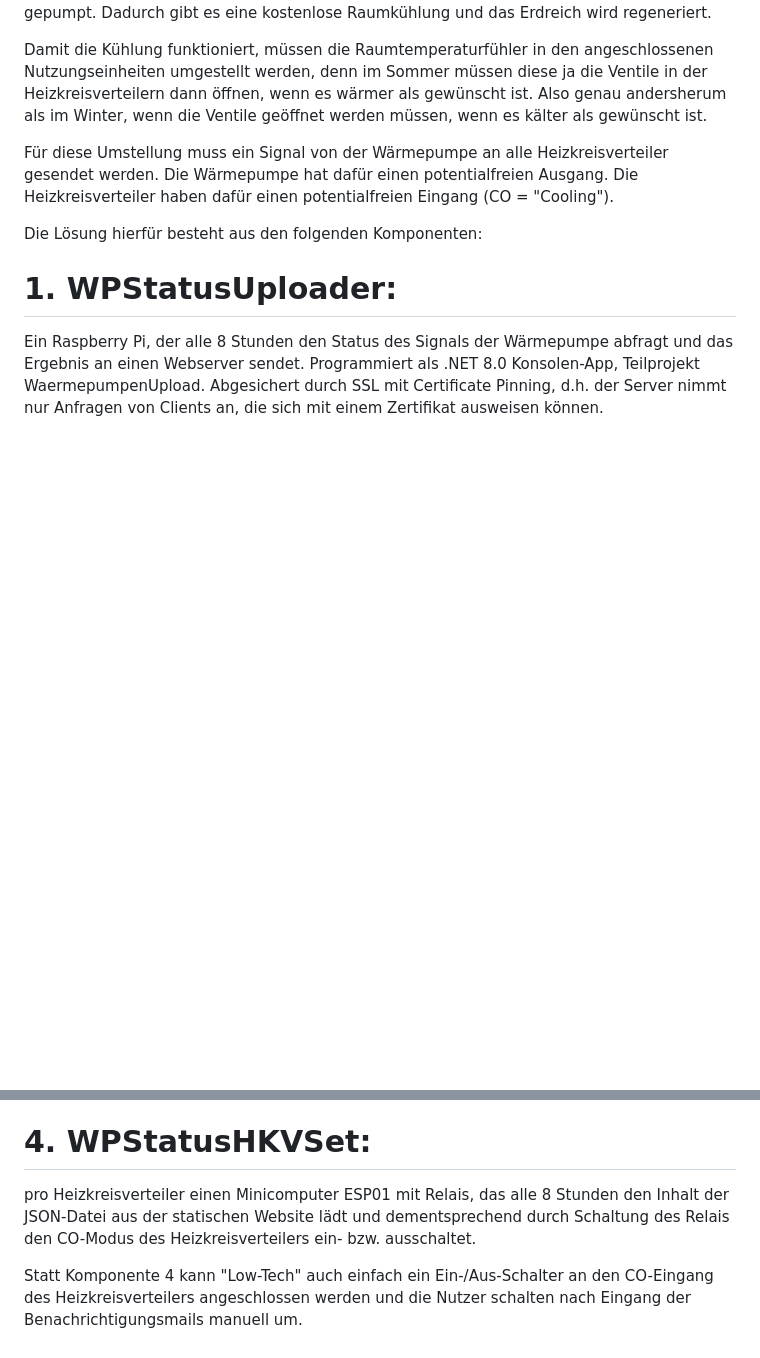
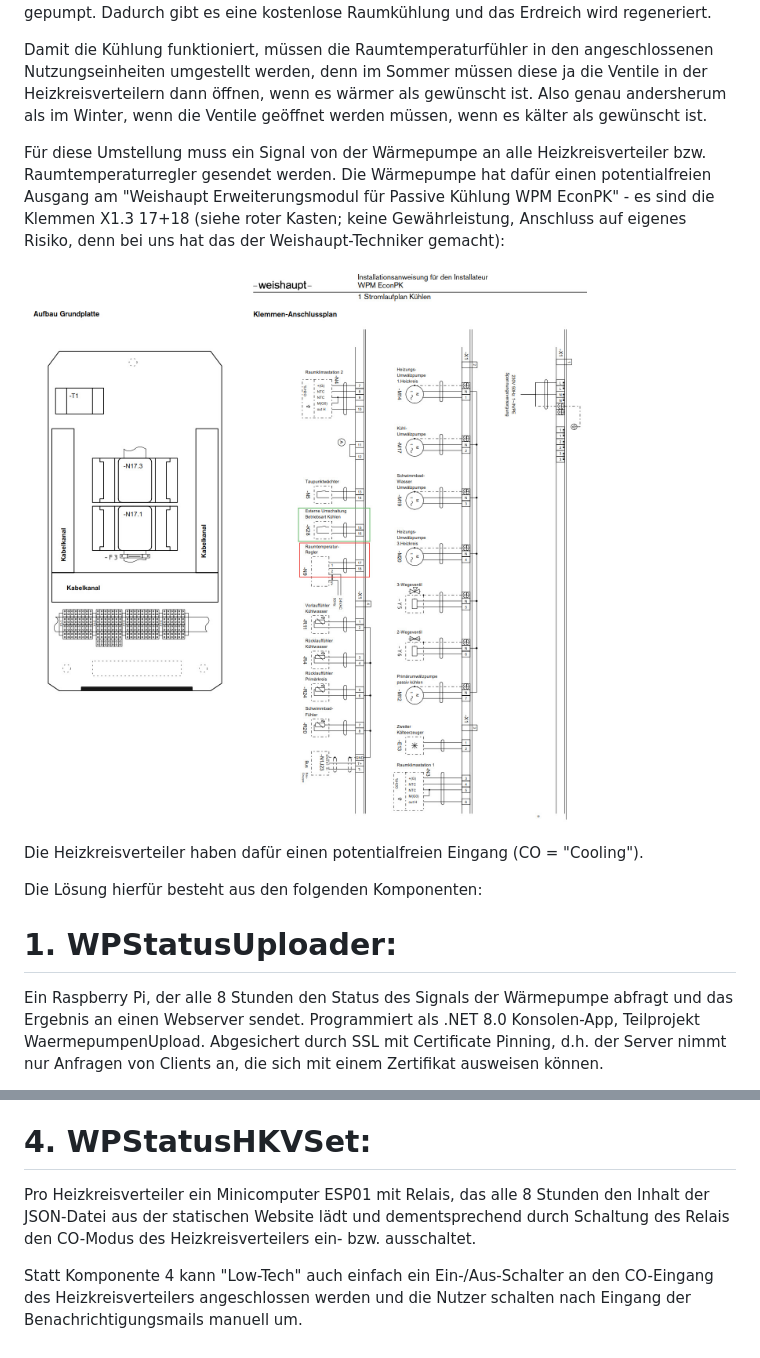
Before and after one commit to planserver-pro/WeishauptWaermepumpenStatus, a Markdown page: README.md, 2 parts joined by grey strips. GitHub-like rendering; blank space fills up the shorter version.

```diff
--- a/README.md
+++ b/README.md
@@ -5,7 +5,11 @@ Ein Wohn- und Geschäftshaus mit ca. 40 Einheiten deckt über Geothermie-Erdwär
 
 Damit die Kühlung funktioniert, müssen die Raumtemperaturfühler in den angeschlossenen Nutzungseinheiten umgestellt werden, denn im Sommer müssen diese ja die Ventile in der Heizkreisverteilern dann öffnen, wenn es wärmer als gewünscht ist. Also genau andersherum als im Winter, wenn die Ventile geöffnet werden müssen, wenn es kälter als gewünscht ist.
 
-Für diese Umstellung muss ein Signal von der Wärmepumpe an alle Heizkreisverteiler gesendet werden. Die Wärmepumpe hat dafür einen potentialfreien Ausgang. Die Heizkreisverteiler haben dafür einen potentialfreien Eingang (CO = "Cooling").
+Für diese Umstellung muss ein Signal von der Wärmepumpe an alle Heizkreisverteiler bzw. Raumtemperaturregler gesendet werden. Die Wärmepumpe hat dafür einen potentialfreien Ausgang am "Weishaupt Erweiterungsmodul für Passive Kühlung WPM EconPK" - es sind die Klemmen X1.3 17+18 (siehe roter Kasten; keine Gewährleistung, Anschluss auf eigenes Risiko, denn bei uns hat das der Weishaupt-Techniker gemacht):
+
+![WPM](WeishauptWPMPlan.jpg)
+
+Die Heizkreisverteiler haben dafür einen potentialfreien Eingang (CO = "Cooling").
 
 Die Lösung hierfür besteht aus den folgenden Komponenten:
 # 1. WPStatusUploader:
@@ -33,6 +37,6 @@ Eine statische Website (https://waermepumpe.xyz.de), die die Daten aus der JSON-
 
 # 4. WPStatusHKVSet:
 
-pro Heizkreisverteiler einen Minicomputer ESP01 mit Relais, das alle 8 Stunden den Inhalt der JSON-Datei aus der statischen Website lädt und dementsprechend durch Schaltung des Relais den CO-Modus des Heizkreisverteilers ein- bzw. ausschaltet.
+Pro Heizkreisverteiler ein Minicomputer ESP01 mit Relais, das alle 8 Stunden den Inhalt der JSON-Datei aus der statischen Website lädt und dementsprechend durch Schaltung des Relais den CO-Modus des Heizkreisverteilers ein- bzw. ausschaltet.
 
 Statt Komponente 4 kann "Low-Tech" auch einfach ein Ein-/Aus-Schalter an den CO-Eingang des Heizkreisverteilers angeschlossen werden und die Nutzer schalten nach Eingang der Benachrichtigungsmails manuell um.
```
